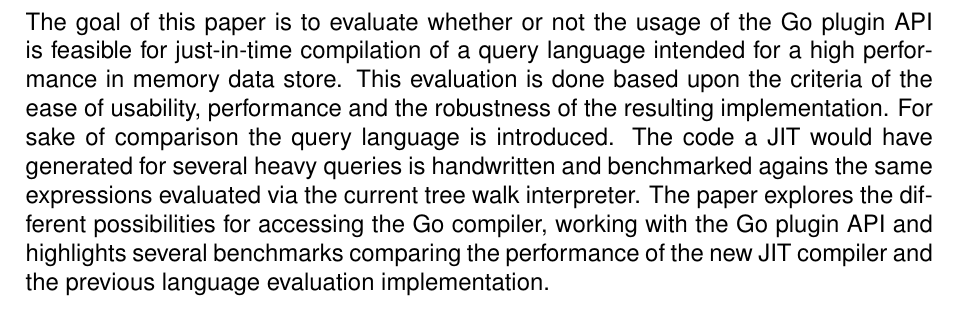
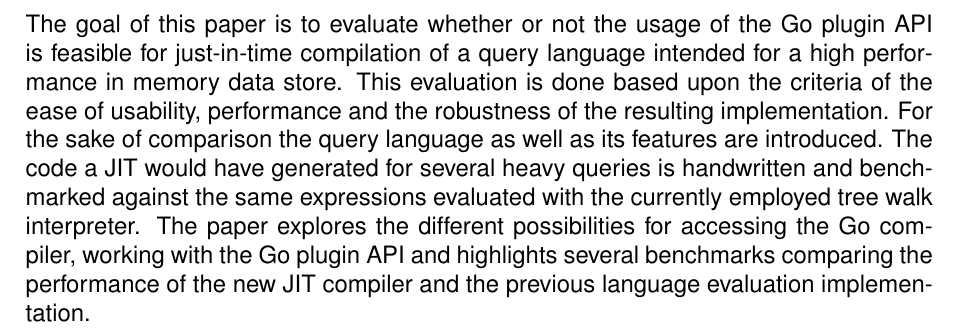
Before and after one commit to xNaCly/treewalk-vs-jit-with-go-plugins, a LaTeX document (paper/main.tex, which reads paper/chapters/00_Abstract.tex): part of page 3 of 9, cut so that both start at the same text. Compiled offline with pdfLaTeX.

Commit message:
abstract: changes

```diff
--- a/paper/chapters/00_Abstract.tex
+++ b/paper/chapters/00_Abstract.tex
@@ -3,12 +3,12 @@
     plugin API is feasible for just-in-time compilation of a query language
     intended for a high performance in memory data store. This evaluation is
     done based upon the criteria of the ease of usability, performance and the
-    robustness of the resulting implementation. For sake of comparison the
-    query language is introduced. The code a JIT would have generated for
-    several heavy queries is handwritten and benchmarked agains the same
-    expressions evaluated via the current tree walk interpreter. The paper
-    explores the different possibilities for accessing the Go compiler, working
-    with the Go plugin API and highlights several benchmarks comparing the
-    performance of the new JIT compiler and the previous language evaluation
-    implementation.
+    robustness of the resulting implementation. For the sake of comparison the
+    query language as well as its features are introduced. The code a JIT would
+    have generated for several heavy queries is handwritten and benchmarked
+    against the same expressions evaluated with the currently employed tree
+    walk interpreter. The paper explores the different possibilities for
+    accessing the Go compiler, working with the Go plugin API and highlights
+    several benchmarks comparing the performance of the new JIT compiler and
+    the previous language evaluation implementation.
 \end{abstract}
```
